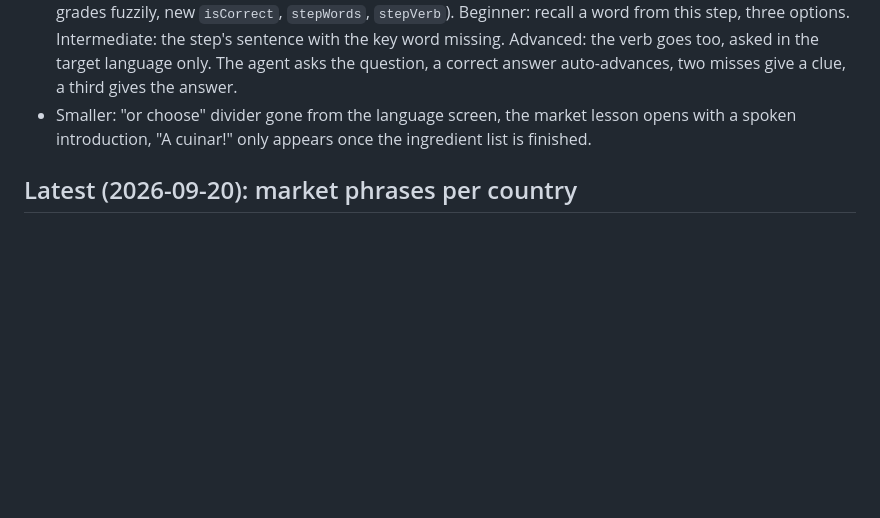
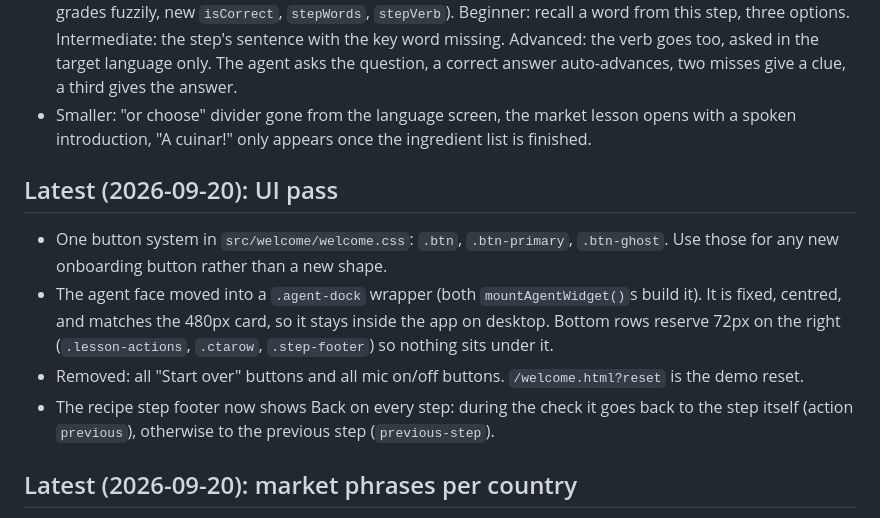
Before and after one commit to rocklet2/hackbarna, a Markdown page: HANDOFF-romi-to-andrei.md, the part around the change. Drawn GitHub-style; blank space fills up the shorter version.

```diff
--- a/HANDOFF-romi-to-andrei.md
+++ b/HANDOFF-romi-to-andrei.md
@@ -6,6 +6,12 @@
 - **Speaking is now enough to answer.** Language, level, place, dish and quiz answers are all chosen by voice; tapping still works everywhere. New `src/spoken-match.js` matches a spoken word a letter or two off (it compares words, not sounds: still no pronunciation scoring).
 - **Step checks rebuilt** in `src/lesson-challenge.js` (`challengeFor` has the same signature, `submitAnswer` now grades fuzzily, new `isCorrect`, `stepWords`, `stepVerb`). Beginner: recall a word from this step, three options. Intermediate: the step's sentence with the key word missing. Advanced: the verb goes too, asked in the target language only. The agent asks the question, a correct answer auto-advances, two misses give a clue, a third gives the answer.
 - Smaller: "or choose" divider gone from the language screen, the market lesson opens with a spoken introduction, "A cuinar!" only appears once the ingredient list is finished.
+
+## Latest (2026-09-20): UI pass
+- One button system in `src/welcome/welcome.css`: `.btn`, `.btn-primary`, `.btn-ghost`. Use those for any new onboarding button rather than a new shape.
+- The agent face moved into a `.agent-dock` wrapper (both `mountAgentWidget()`s build it). It is fixed, centred, and matches the 480px card, so it stays inside the app on desktop. Bottom rows reserve 72px on the right (`.lesson-actions`, `.ctarow`, `.step-footer`) so nothing sits under it.
+- Removed: all "Start over" buttons and all mic on/off buttons. `/welcome.html?reset` is the demo reset.
+- The recipe step footer now shows Back on every step: during the check it goes back to the step itself (action `previous`), otherwise to the previous step (`previous-step`).
 
 ## Latest (2026-09-20): market phrases per country
 - `src/welcome/shop.js` has `ES_VARIANT` (MX, PE, AR): the Spanish market lesson follows the dish's country. Your `phrases()` and `askPhraseFor` in `src/journey.js` are untouched; the beginner rows are overridden by index inside `shopScript` only. Spain uses the neutral lines.
```
Also changed, not shown: STATUS.md (+2 -0 lines).
